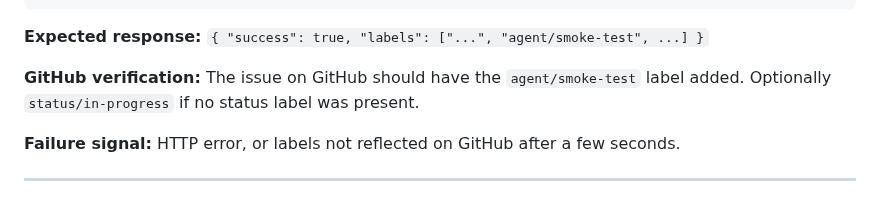
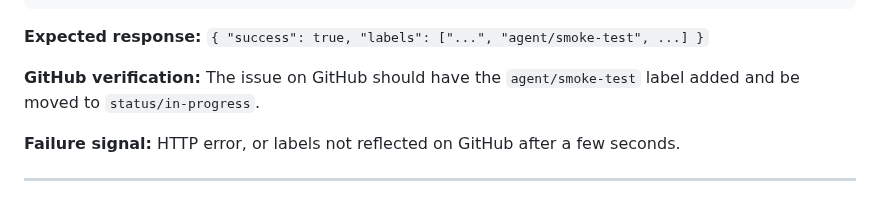
Before and after one commit to misospace/dispatch, a Markdown page: docs/smoke-checklist.md, the part around the change. Drawn GitHub-style.

Commit message:
docs: update claim smoke checklist

```diff
--- a/docs/smoke-checklist.md
+++ b/docs/smoke-checklist.md
@@ -152,7 +152,7 @@ where `N > 0`.
 
 **Expected response:** `{ "success": true, "labels": ["...", "agent/smoke-test", ...] }`
 
-**GitHub verification:** The issue on GitHub should have the `agent/smoke-test` label added. Optionally `status/in-progress` if no status label was present.
+**GitHub verification:** The issue on GitHub should have the `agent/smoke-test` label added and be moved to `status/in-progress`.
 
 **Failure signal:** HTTP error, or labels not reflected on GitHub after a few seconds.
 
```
